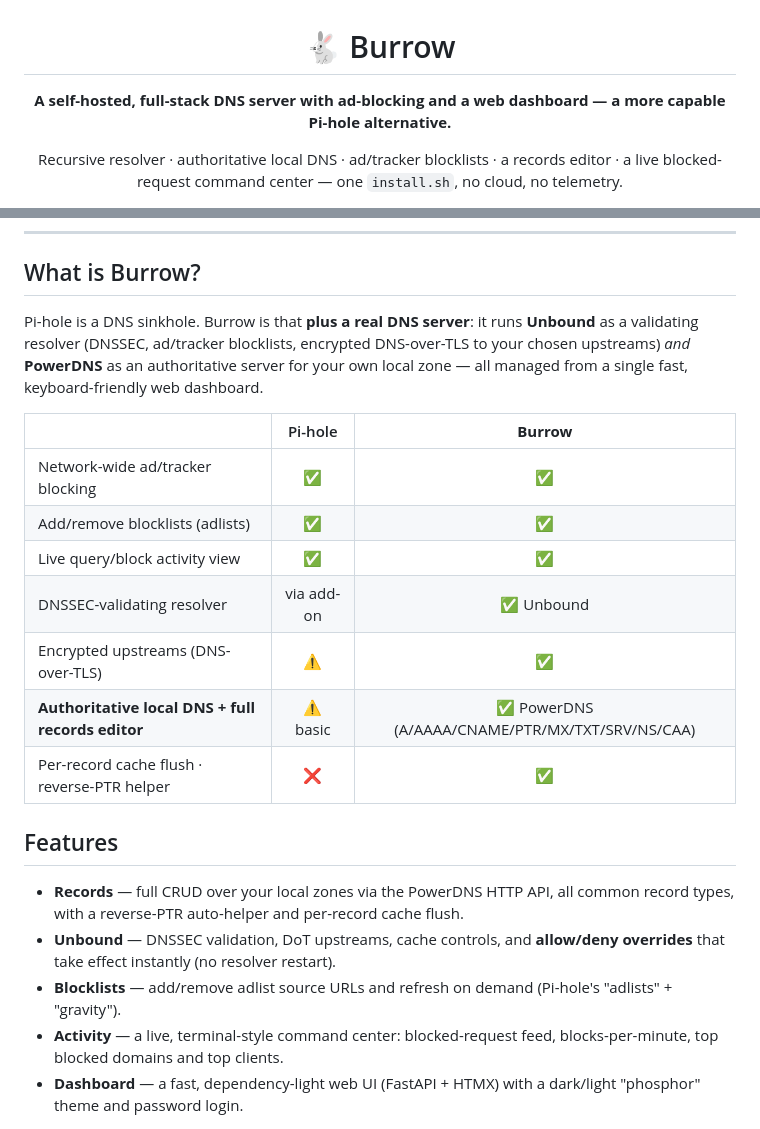
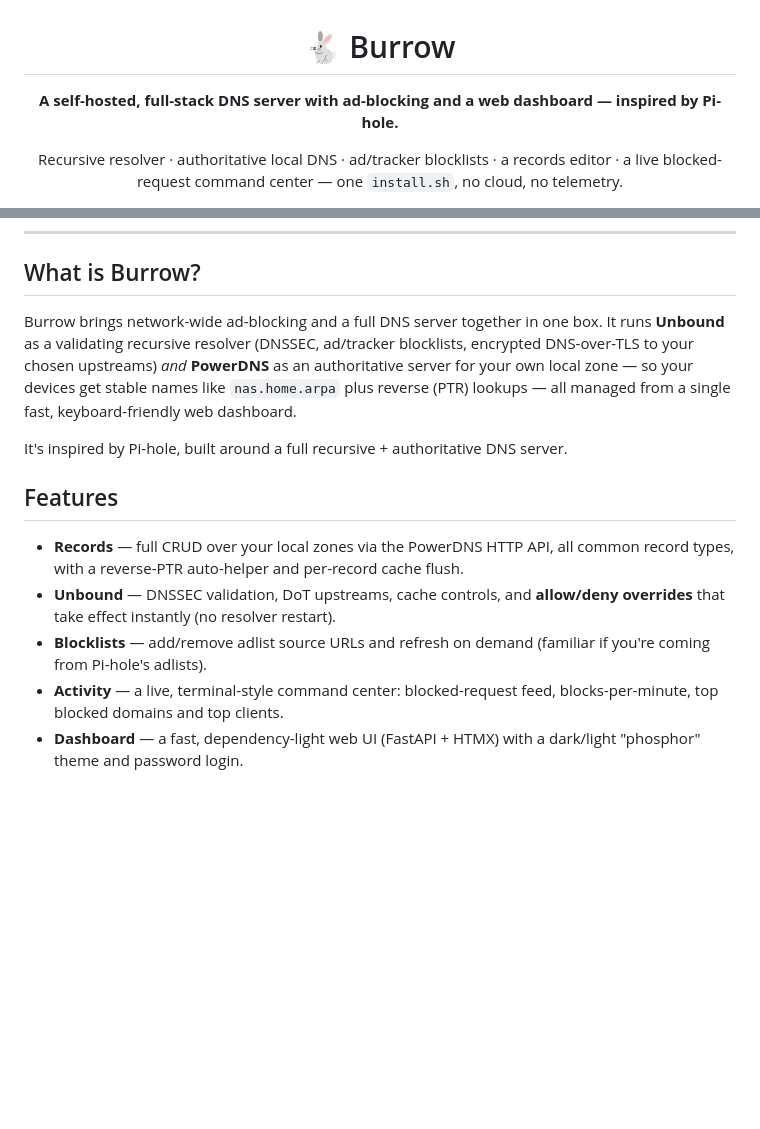
Before and after one commit to rl262/Burrow, a Markdown page: README.md, 2 parts joined by grey strips. Rendered like a GitHub page; blank space fills up the shorter version.

Commit message:
README: reframe as 'inspired by Pi-hole' rather than a competitor
Drop the 'more capable Pi-hole alternative' tagline, the 'Pi-hole is a sinkhole,
Burrow is that plus…' contrast, and the Pi-hole-vs-Burrow scorecard table (with
its ❌s). Describe Burrow's two layers on their own merits; keep warm, respectful
nods to Pi-hole as the inspiration. Capabilities still live in the Features section.

Co-Authored-By: Claude Opus 4.8 (1M context) <noreply@anthropic.com>

```diff
--- a/README.md
+++ b/README.md
@@ -2,7 +2,7 @@
 
 # 🐇 Burrow
 
-**A self-hosted, full-stack DNS server with ad-blocking and a web dashboard — a more capable Pi-hole alternative.**
+**A self-hosted, full-stack DNS server with ad-blocking and a web dashboard — inspired by Pi-hole.**
 
 Recursive resolver · authoritative local DNS · ad/tracker blocklists · a records editor · a live blocked-request command center — one `install.sh`, no cloud, no telemetry.
 
@@ -36,23 +36,15 @@ Recursive resolver · authoritative local DNS · ad/tracker blocklists · a reco
 
 ## What is Burrow?
 
-Pi-hole is a DNS sinkhole. Burrow is that **plus a real DNS server**: it runs **Unbound** as a validating resolver (DNSSEC, ad/tracker blocklists, encrypted DNS-over-TLS to your chosen upstreams) *and* **PowerDNS** as an authoritative server for your own local zone — all managed from a single fast, keyboard-friendly web dashboard.
+Burrow brings network-wide ad-blocking and a full DNS server together in one box. It runs **Unbound** as a validating recursive resolver (DNSSEC, ad/tracker blocklists, encrypted DNS-over-TLS to your chosen upstreams) *and* **PowerDNS** as an authoritative server for your own local zone — so your devices get stable names like `nas.home.arpa` plus reverse (PTR) lookups — all managed from a single fast, keyboard-friendly web dashboard.
 
-| | Pi-hole | **Burrow** |
-|---|:---:|:---:|
-| Network-wide ad/tracker blocking | ✅ | ✅ |
-| Add/remove blocklists (adlists) | ✅ | ✅ |
-| Live query/block activity view | ✅ | ✅ |
-| DNSSEC-validating resolver | via add-on | ✅ Unbound |
-| Encrypted upstreams (DNS-over-TLS) | ⚠️ | ✅ |
-| **Authoritative local DNS + full records editor** | ⚠️ basic | ✅ PowerDNS (A/AAAA/CNAME/PTR/MX/TXT/SRV/NS/CAA) |
-| Per-record cache flush · reverse-PTR helper | ❌ | ✅ |
+It's inspired by Pi-hole, built around a full recursive + authoritative DNS server.
 
 ## Features
 
 - **Records** — full CRUD over your local zones via the PowerDNS HTTP API, all common record types, with a reverse-PTR auto-helper and per-record cache flush.
 - **Unbound** — DNSSEC validation, DoT upstreams, cache controls, and **allow/deny overrides** that take effect instantly (no resolver restart).
-- **Blocklists** — add/remove adlist source URLs and refresh on demand (Pi-hole's "adlists" + "gravity").
+- **Blocklists** — add/remove adlist source URLs and refresh on demand (familiar if you're coming from Pi-hole's adlists).
 - **Activity** — a live, terminal-style command center: blocked-request feed, blocks-per-minute, top blocked domains and top clients.
 - **Dashboard** — a fast, dependency-light web UI (FastAPI + HTMX) with a dark/light "phosphor" theme and password login.
 
```
